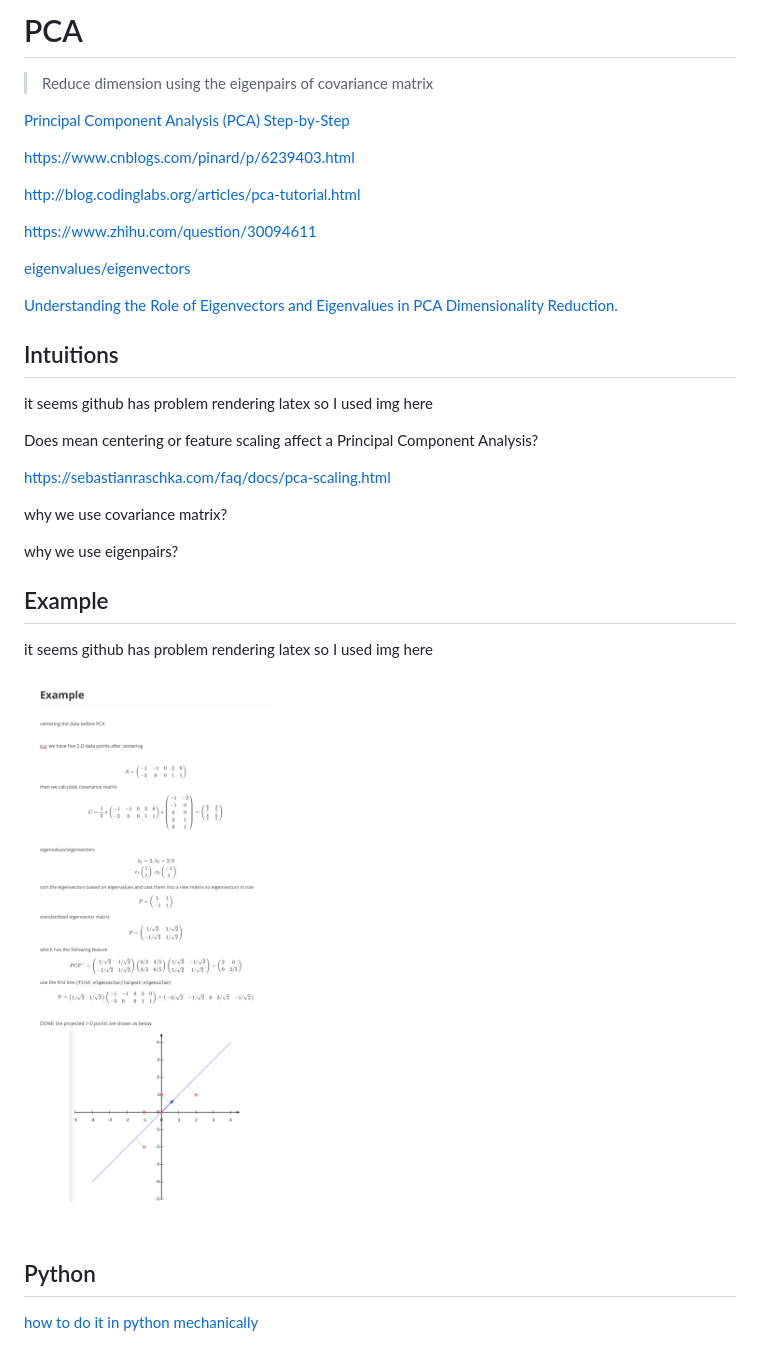
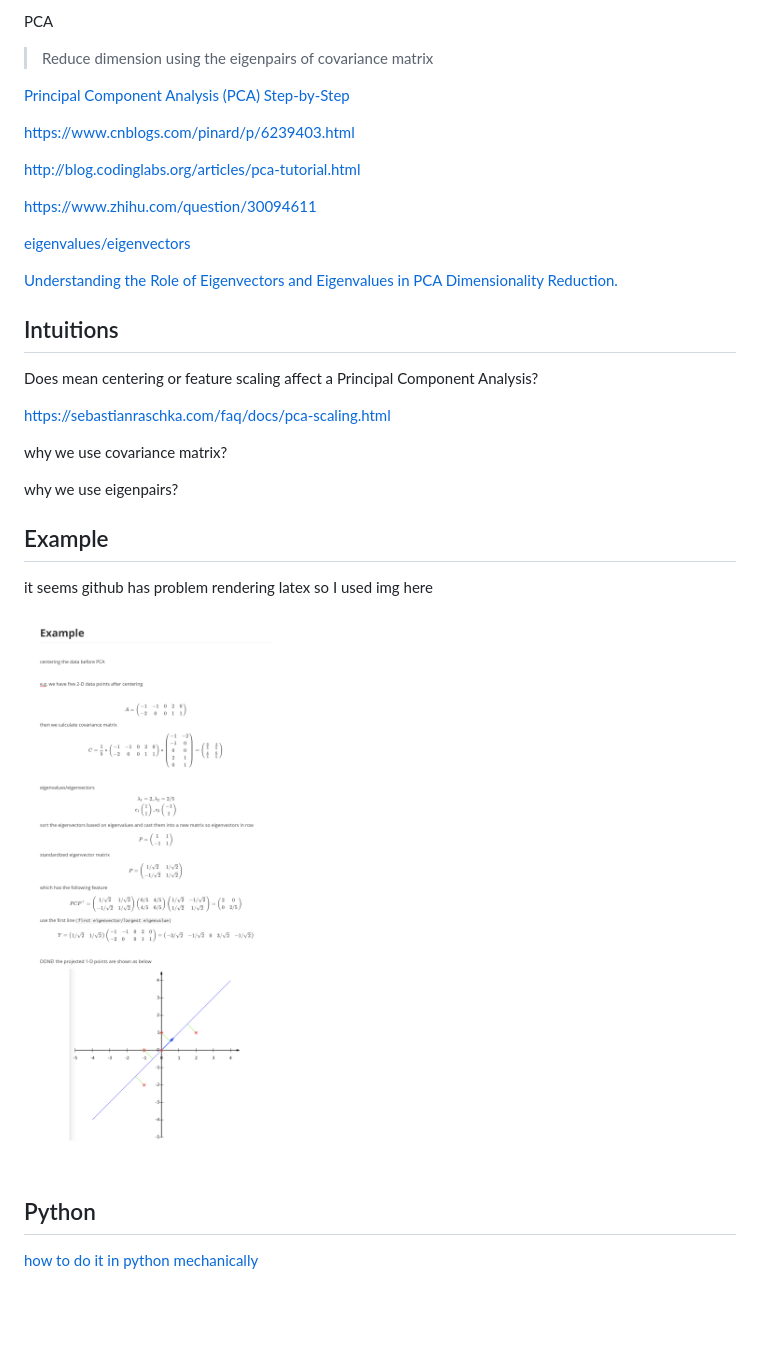
Before and after one commit to LuchaoQi/machine-learning, a Markdown page: PCA/README.md, the part around the change. GitHub-like rendering; blank space fills up the shorter version.

Commit message:
Luchao's default auto-commitment using gitpull.sh

```diff
--- a/PCA/README.md
+++ b/PCA/README.md
@@ -1,4 +1,4 @@
-# PCA
+PCA
 
 >Reduce dimension using the eigenpairs of covariance matrix
 
@@ -22,12 +22,6 @@ https://www.zhihu.com/question/30094611
 
 ## Intuitions
 
-it seems github has problem rendering latex so I used img here
-
-
-
-
-
 
 
 Does mean centering or feature scaling affect a Principal Component Analysis?
@@ -36,9 +30,9 @@ https://sebastianraschka.com/faq/docs/pca-scaling.html
 
 why we use covariance matrix?
 
+why we use eigenpairs?
 
 
-why we use eigenpairs?
 
 
 
@@ -48,7 +42,9 @@ why we use eigenpairs?
 
 it seems github has problem rendering latex so I used img here
 
-![](https://github.com/LuchaoQi/machine-learning/blob/master/PCA/Example.png?raw=true)
+![](https://raw.githubusercontent.com/LuchaoQi/machine-learning/master/PCA/Example.png)
+
+
 
 
 
```
Also changed, not shown: PCA/Intuition.md (+7 -2 lines), PCA/Intuition.png (added).
